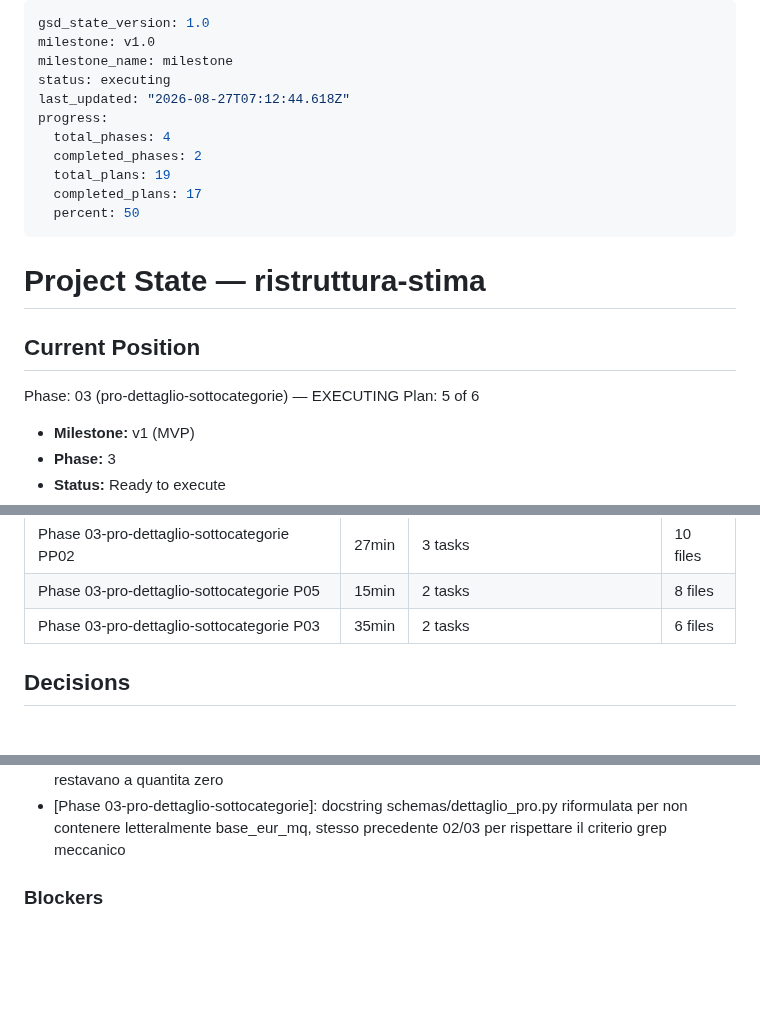
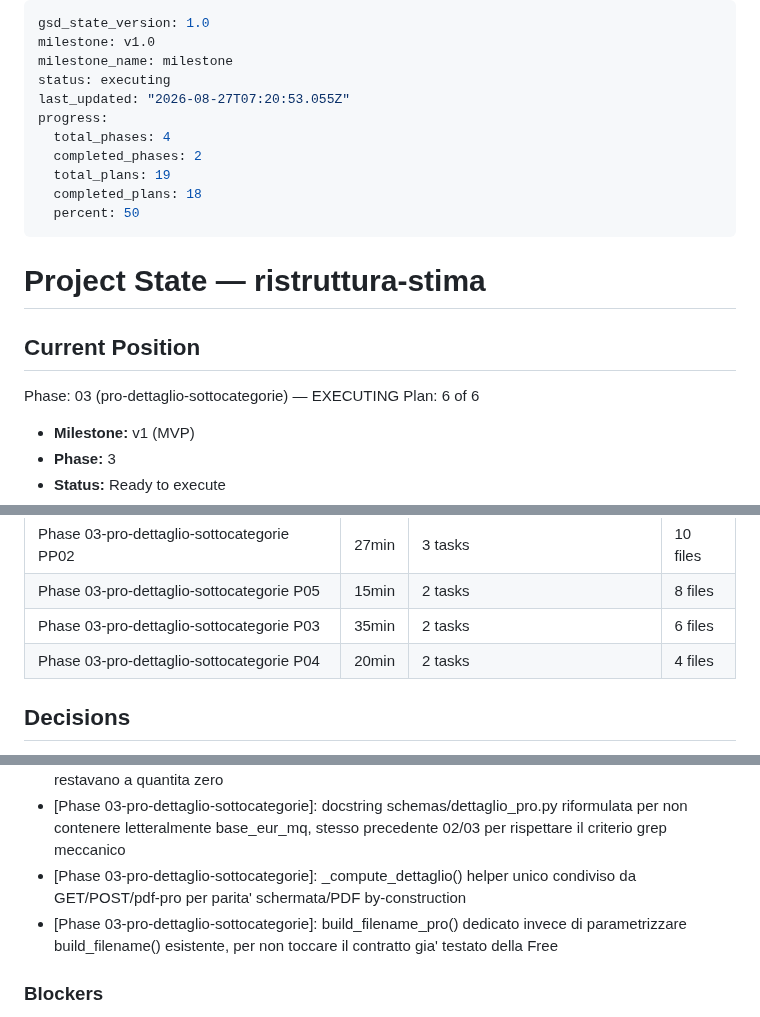
Before and after one commit to riky90/renovio, a Markdown page: .planning/STATE.md, 3 parts joined by grey strips. GitHub-like rendering; blank space fills up the shorter version.

Commit message:
docs(03-04): complete PDF Pro dettagliato plan
Vedi 03-04-SUMMARY.md per dettagli completi.

```diff
--- a/.planning/STATE.md
+++ b/.planning/STATE.md
@@ -3,12 +3,12 @@ gsd_state_version: 1.0
 milestone: v1.0
 milestone_name: milestone
 status: executing
-last_updated: "2026-08-27T07:12:44.618Z"
+last_updated: "2026-08-27T07:20:53.055Z"
 progress:
   total_phases: 4
   completed_phases: 2
   total_plans: 19
-  completed_plans: 17
+  completed_plans: 18
   percent: 50
 ---
 
@@ -17,7 +17,7 @@ progress:
 ## Current Position
 
 Phase: 03 (pro-dettaglio-sottocategorie) — EXECUTING
-Plan: 5 of 6
+Plan: 6 of 6
 
 - **Milestone:** v1 (MVP)
 - **Phase:** 3
@@ -87,6 +88,7 @@ Vedi PROJECT.md → Key Decisions e `BRIEF-DISCUSSIONE.md`.
 | Phase 03-pro-dettaglio-sottocategorie PP02 | 27min | 3 tasks | 10 files |
 | Phase 03-pro-dettaglio-sottocategorie P05 | 15min | 2 tasks | 8 files |
 | Phase 03-pro-dettaglio-sottocategorie P03 | 35min | 2 tasks | 6 files |
+| Phase 03-pro-dettaglio-sottocategorie P04 | 20min | 2 tasks | 4 files |
 
 ## Decisions
 
@@ -127,6 +129,8 @@ Vedi PROJECT.md → Key Decisions e `BRIEF-DISCUSSIONE.md`.
 - [Phase 03-pro-dettaglio-sottocategorie]: EstimatePage.tsx modificato oltre ai files_modified dichiarati nel piano 03-05, richiesto esplicitamente dal testo dell'azione del Task 2 per il wiring isPro
 - [Phase 03-pro-dettaglio-sottocategorie]: DettaglioProService estende la strategia di calcolo quantita oltre il testo letterale del piano per coprire le righe seedate con default_conteggio ma senza domanda_mirata_key (voci a conteggio non mirate tipo forfait), altrimenti 150/300 righe di coefficiente restavano a quantita zero
 - [Phase 03-pro-dettaglio-sottocategorie]: docstring schemas/dettaglio_pro.py riformulata per non contenere letteralmente base_eur_mq, stesso precedente 02/03 per rispettare il criterio grep meccanico
+- [Phase 03-pro-dettaglio-sottocategorie]: _compute_dettaglio() helper unico condiviso da GET/POST/pdf-pro per parita' schermata/PDF by-construction
+- [Phase 03-pro-dettaglio-sottocategorie]: build_filename_pro() dedicato invece di parametrizzare build_filename() esistente, per non toccare il contratto gia' testato della Free
 
 ### Blockers
 
```
Also changed, not shown: other parts of .planning/STATE.md (+1 -0 lines), .planning/REQUIREMENTS.md (+1 -1 lines), 1 other file.
